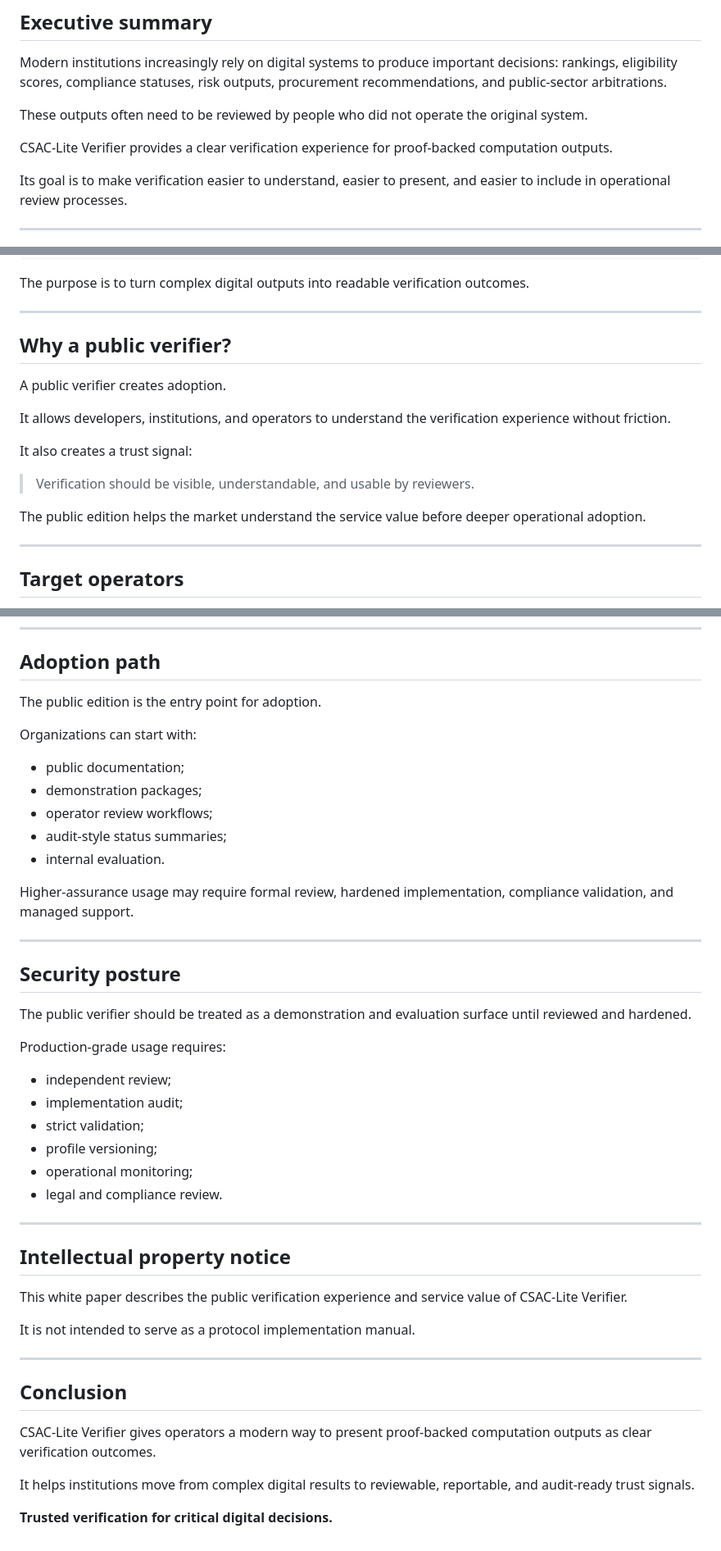
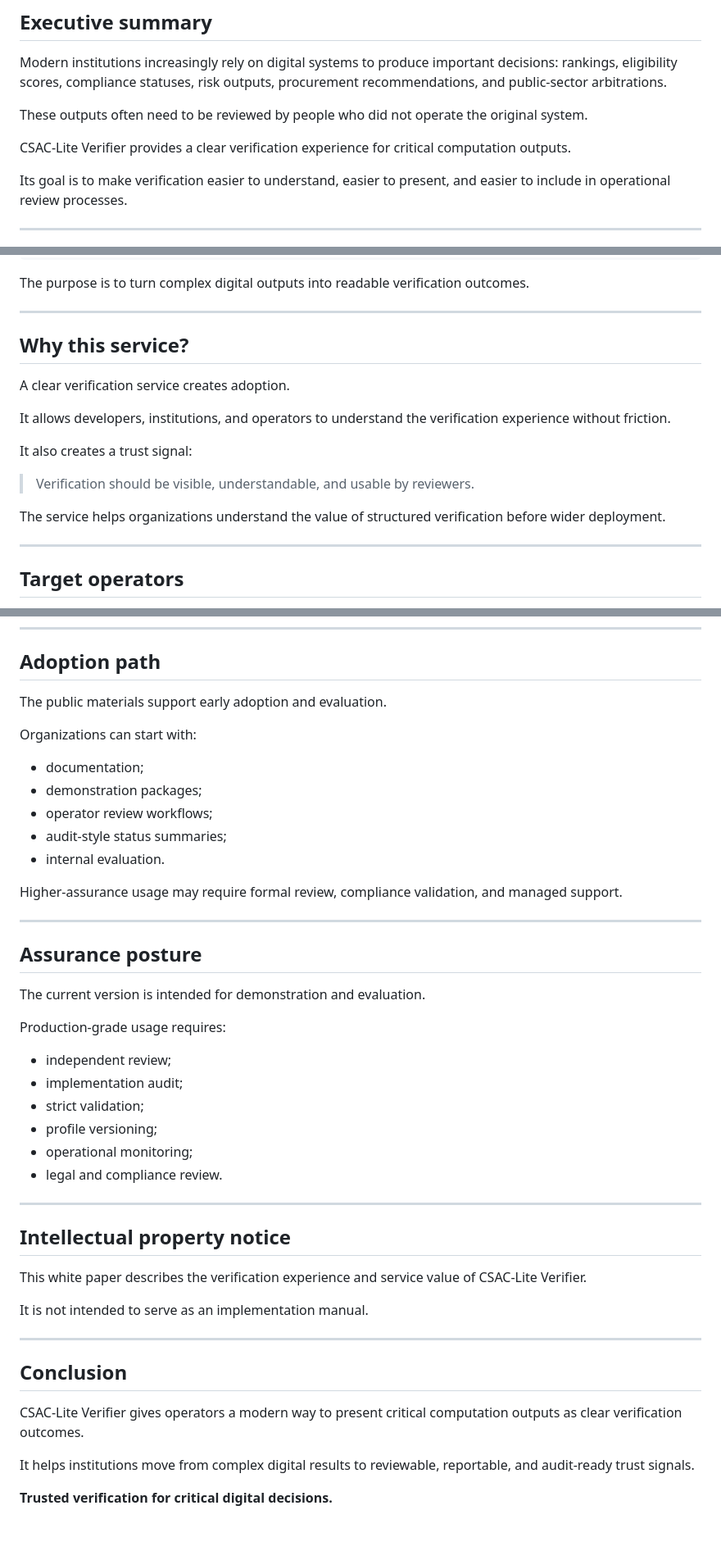
Before and after one commit to GENESISverified/CSAC-Lite-Verifier, a Markdown page: docs/whitepaper.md, 3 parts joined by grey strips. Shown at 82% size. Rendered like a GitHub page.

Commit message:
Polish white paper public tone

```diff
--- a/docs/whitepaper.md
+++ b/docs/whitepaper.md
@@ -12,7 +12,7 @@ Modern institutions increasingly rely on digital systems to produce important de
 
 These outputs often need to be reviewed by people who did not operate the original system.
 
-CSAC-Lite Verifier provides a clear verification experience for proof-backed computation outputs.
+CSAC-Lite Verifier provides a clear verification experience for critical computation outputs.
 
 Its goal is to make verification easier to understand, easier to present, and easier to include in operational review processes.
 
@@ -72,9 +72,9 @@ The purpose is to turn complex digital outputs into readable verification outcom
 
 ---
 
-## Why a public verifier?
+## Why this service?
 
-A public verifier creates adoption.
+A clear verification service creates adoption.
 
 It allows developers, institutions, and operators to understand the verification experience without friction.
 
@@ -82,7 +82,7 @@ It also creates a trust signal:
 
 > Verification should be visible, understandable, and usable by reviewers.
 
-The public edition helps the market understand the service value before deeper operational adoption.
+The service helps organizations understand the value of structured verification before wider deployment.
 
 ---
 
@@ -136,23 +136,23 @@ The verifier helps reviewers inspect the package through a consistent public int
 
 ## Adoption path
 
-The public edition is the entry point for adoption.
+The public materials support early adoption and evaluation.
 
 Organizations can start with:
 
-- public documentation;
+- documentation;
 - demonstration packages;
 - operator review workflows;
 - audit-style status summaries;
 - internal evaluation.
 
-Higher-assurance usage may require formal review, hardened implementation, compliance validation, and managed support.
+Higher-assurance usage may require formal review, compliance validation, and managed support.
 
 ---
 
-## Security posture
+## Assurance posture
 
-The public verifier should be treated as a demonstration and evaluation surface until reviewed and hardened.
+The current version is intended for demonstration and evaluation.
 
 Production-grade usage requires:
 
@@ -167,15 +167,15 @@ Production-grade usage requires:
 
 ## Intellectual property notice
 
-This white paper describes the public verification experience and service value of CSAC-Lite Verifier.
+This white paper describes the verification experience and service value of CSAC-Lite Verifier.
 
-It is not intended to serve as a protocol implementation manual.
+It is not intended to serve as an implementation manual.
 
 ---
 
 ## Conclusion
 
-CSAC-Lite Verifier gives operators a modern way to present proof-backed computation outputs as clear verification outcomes.
+CSAC-Lite Verifier gives operators a modern way to present critical computation outputs as clear verification outcomes.
 
 It helps institutions move from complex digital results to reviewable, reportable, and audit-ready trust signals.
 
```
Also changed, not shown: other parts of docs/whitepaper.md (+2 -2 lines).
